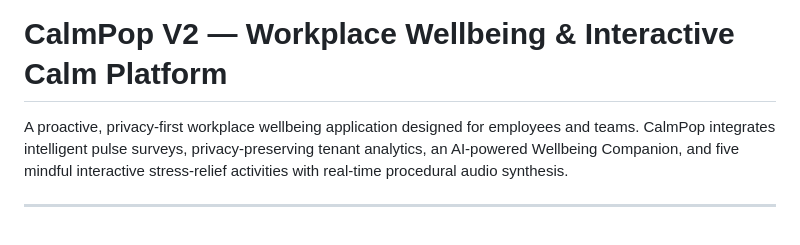
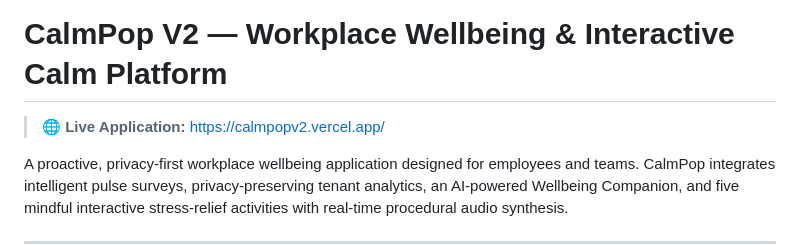
Before and after one commit to athulvinodkumar/CalmPop-Service, a Markdown page: README.md, the part around the change. Rendered like a GitHub page; blank space fills up the shorter version.

Commit message:
docs: add live deployment host link to README

```diff
--- a/README.md
+++ b/README.md
@@ -1,4 +1,6 @@
 # CalmPop V2 — Workplace Wellbeing & Interactive Calm Platform
+
+> 🌐 **Live Application:** [https://calmpopv2.vercel.app/](https://calmpopv2.vercel.app/)
 
 A proactive, privacy-first workplace wellbeing application designed for employees and teams. CalmPop integrates intelligent pulse surveys, privacy-preserving tenant analytics, an AI-powered Wellbeing Companion, and five mindful interactive stress-relief activities with real-time procedural audio synthesis.
 
```
